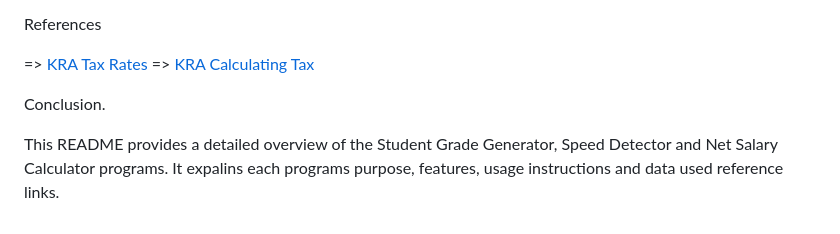
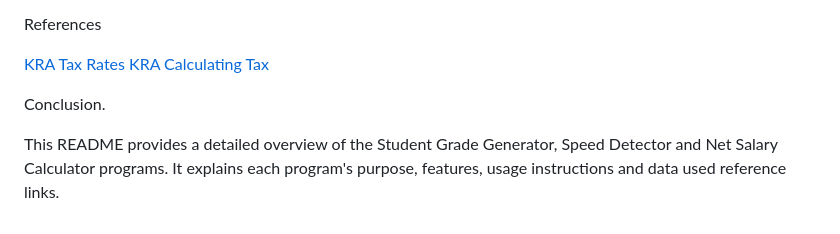
Before and after one commit to NjaiSamson/code-challenge-toy-problems-prerequisites, a Markdown page: README.md, the part around the change printed below. GitHub-like rendering.

```diff
--- a/README.md
+++ b/README.md
@@ -98,10 +98,12 @@ Usage
 
 References
 
-=> [KRA Tax Rates](https://www.aren.co.ke/payroll/taxrates.htm)
-=> [KRA Calculating Tax](https://www.kra.go.ke/en/individual/calculate-tax/calculating-tax/paye)
+[KRA Tax Rates](https://www.aren.co.ke/payroll/taxrates.htm)
+[KRA Calculating Tax](https://www.kra.go.ke/en/individual/calculate-tax/calculating-tax/paye)
+
+
 
 
 Conclusion.
 
-This README provides a detailed overview of the Student Grade Generator, Speed Detector and Net Salary Calculator programs. It expalins each programs purpose, features, usage instructions and data used reference links.
+This README provides a detailed overview of the Student Grade Generator, Speed Detector and Net Salary Calculator programs. It explains each program's purpose, features, usage instructions and data used reference links.
```
Also changed, not shown: other parts of README.md (+54 -54 lines).
